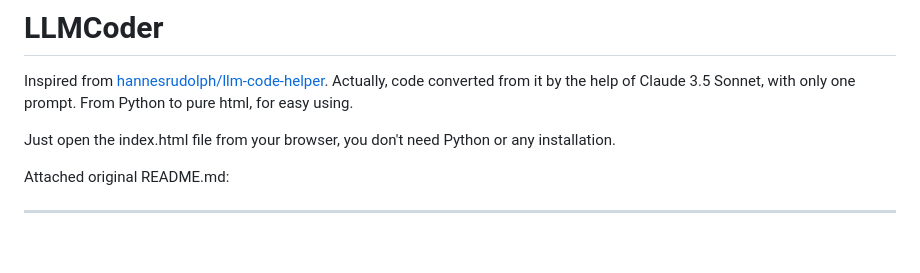
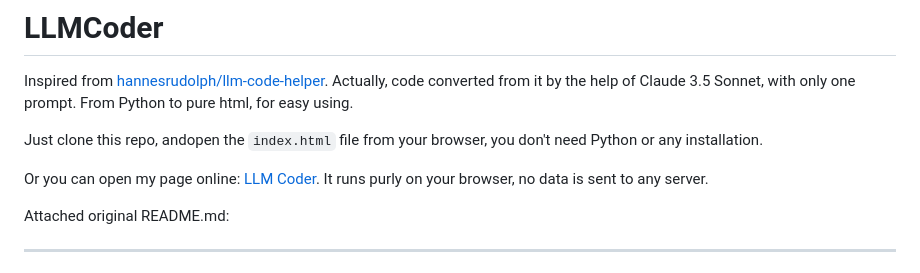
Before and after one commit to kittenvr/LLMCoder, a Markdown page: README.md, the part around the change. Drawn GitHub-style; blank space fills up the shorter version.

```diff
--- a/README.md
+++ b/README.md
@@ -2,7 +2,9 @@
 
 Inspired from [hannesrudolph/llm-code-helper](https://github.com/hannesrudolph/llm-code-helper). Actually, code converted from it by the help of Claude 3.5 Sonnet, with only one prompt. From Python to pure html, for easy using.
 
-Just open the index.html file from your browser, you don't need Python or any installation.
+Just clone this repo, andopen the `index.html` file from your browser, you don't need Python or any installation.
+
+Or you can open my page online: [LLM Coder](https://christorng.github.io/LLMCoder/). It runs purly on your browser, no data is sent to any server.
 
 Attached original README.md:
 
```
